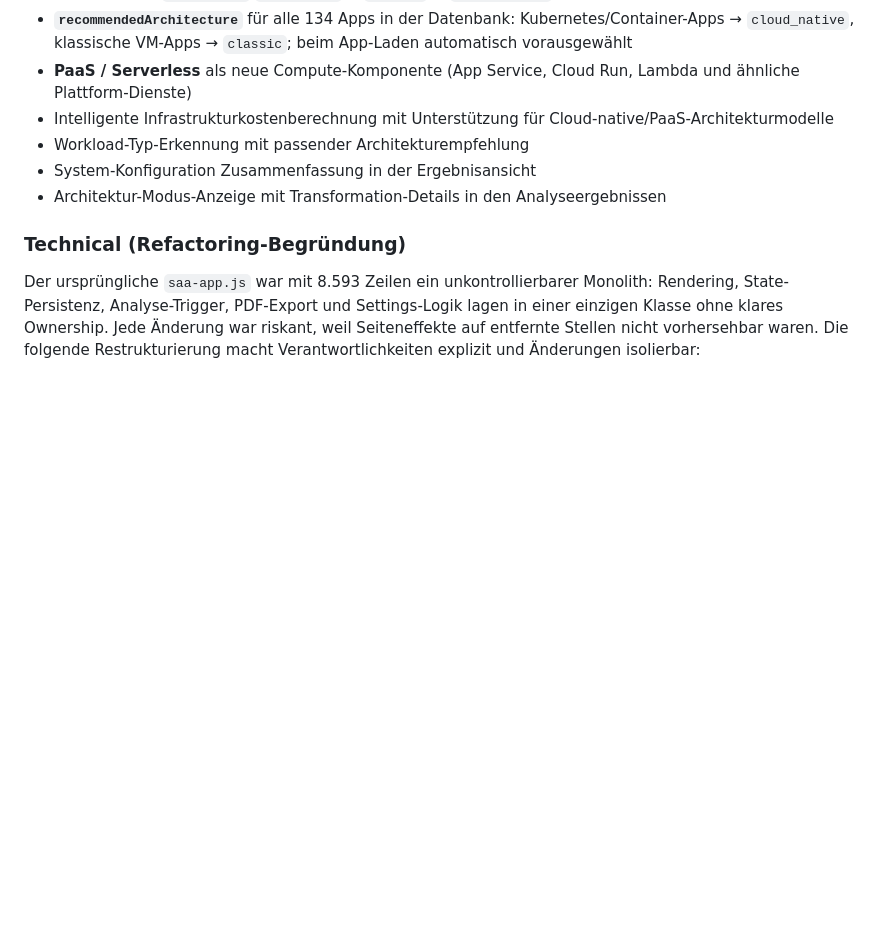
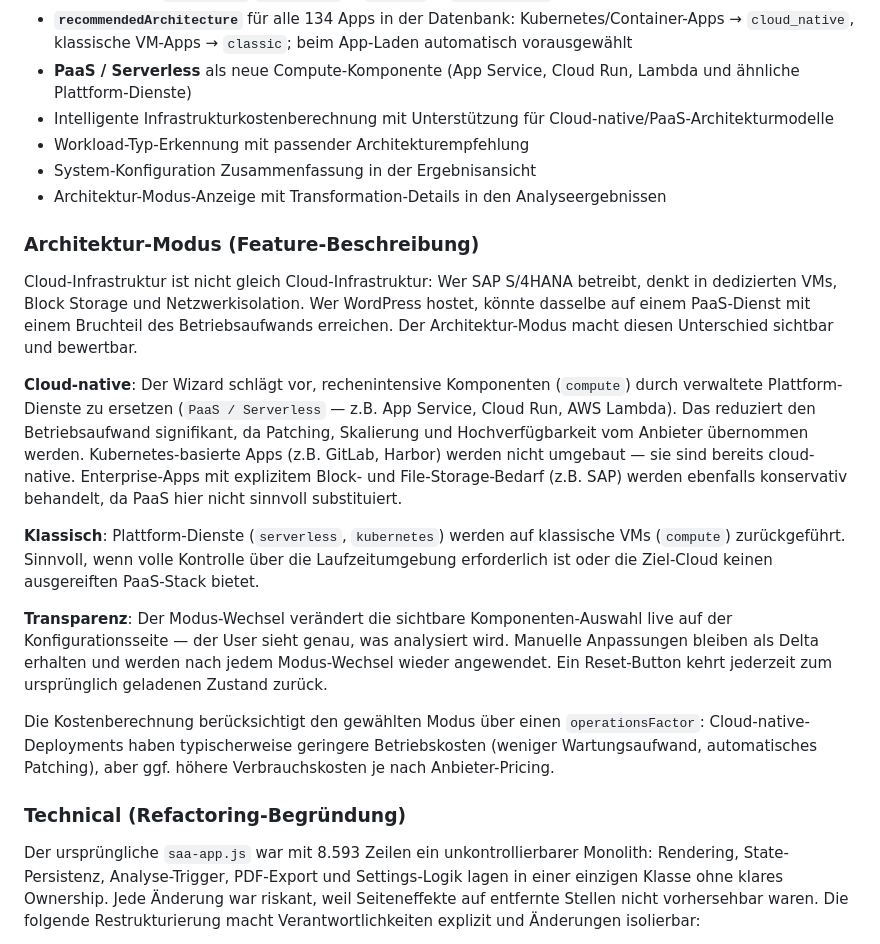
Before and after one commit to btc-ag/SAA, a Markdown page: CHANGELOG.md, the part around the change. Drawn GitHub-style; blank space fills up the shorter version.

Commit message:
docs: Architektur-Modus Beschreibung in CHANGELOG 3.0.0 ergänzt
Co-Authored-By: Claude Sonnet 4.6 <noreply@anthropic.com>

```diff
--- a/CHANGELOG.md
+++ b/CHANGELOG.md
@@ -20,6 +20,18 @@ and this project adheres to [Semantic Versioning](https://semver.org/spec/v2.0.0
 - Workload-Typ-Erkennung mit passender Architekturempfehlung
 - System-Konfiguration Zusammenfassung in der Ergebnisansicht
 - Architektur-Modus-Anzeige mit Transformation-Details in den Analyseergebnissen
+
+### Architektur-Modus (Feature-Beschreibung)
+
+Cloud-Infrastruktur ist nicht gleich Cloud-Infrastruktur: Wer SAP S/4HANA betreibt, denkt in dedizierten VMs, Block Storage und Netzwerkisolation. Wer WordPress hostet, könnte dasselbe auf einem PaaS-Dienst mit einem Bruchteil des Betriebsaufwands erreichen. Der Architektur-Modus macht diesen Unterschied sichtbar und bewertbar.
+
+**Cloud-native**: Der Wizard schlägt vor, rechenintensive Komponenten (`compute`) durch verwaltete Plattform-Dienste zu ersetzen (`PaaS / Serverless` — z.B. App Service, Cloud Run, AWS Lambda). Das reduziert den Betriebsaufwand signifikant, da Patching, Skalierung und Hochverfügbarkeit vom Anbieter übernommen werden. Kubernetes-basierte Apps (z.B. GitLab, Harbor) werden nicht umgebaut — sie sind bereits cloud-native. Enterprise-Apps mit explizitem Block- und File-Storage-Bedarf (z.B. SAP) werden ebenfalls konservativ behandelt, da PaaS hier nicht sinnvoll substituiert.
+
+**Klassisch**: Plattform-Dienste (`serverless`, `kubernetes`) werden auf klassische VMs (`compute`) zurückgeführt. Sinnvoll, wenn volle Kontrolle über die Laufzeitumgebung erforderlich ist oder die Ziel-Cloud keinen ausgereiften PaaS-Stack bietet.
+
+**Transparenz**: Der Modus-Wechsel verändert die sichtbare Komponenten-Auswahl live auf der Konfigurationsseite — der User sieht genau, was analysiert wird. Manuelle Anpassungen bleiben als Delta erhalten und werden nach jedem Modus-Wechsel wieder angewendet. Ein Reset-Button kehrt jederzeit zum ursprünglich geladenen Zustand zurück.
+
+Die Kostenberechnung berücksichtigt den gewählten Modus über einen `operationsFactor`: Cloud-native-Deployments haben typischerweise geringere Betriebskosten (weniger Wartungsaufwand, automatisches Patching), aber ggf. höhere Verbrauchskosten je nach Anbieter-Pricing.
 
 ### Technical (Refactoring-Begründung)
 
```
